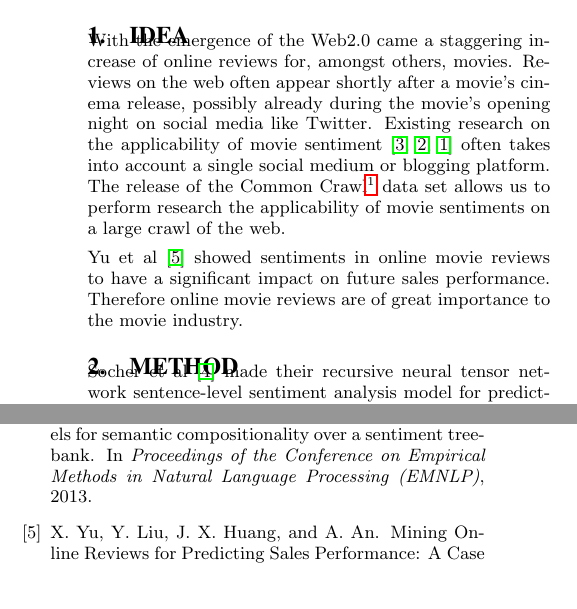
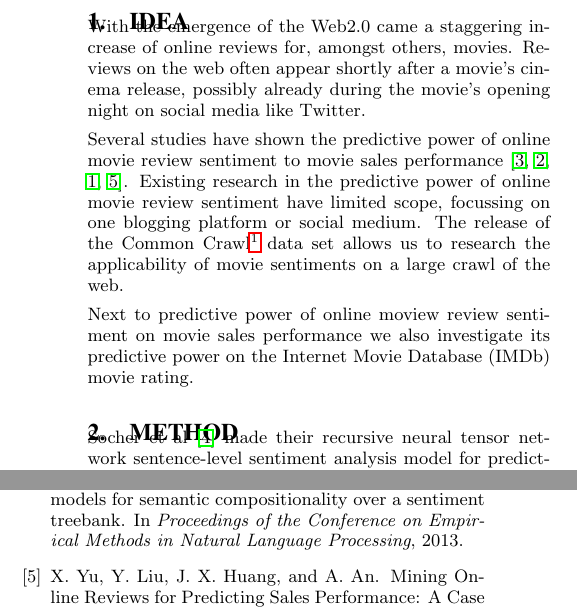
Before and after one commit to JoostvDoorn/MovieReviewSentimentRankings, a LaTeX paper (report/paper.tex, which reads report/paper.bib): two parts of the columns of the page, joined at a grey line, cut so that both start at the same text, the shorter picture padded with empty space. Compiled offline with pdfLaTeX.

Commit message:
idea sectie verder uitgewerkt

```diff
--- a/report/paper.bib
+++ b/report/paper.bib
@@ -1,6 +1,6 @@
 @inproceedings{Socher2013,
 author = {Socher, Richard and Perelygin, Alex and Wu, Jean Y and Chuang, Jason and Manning, Christopher D and Ng, Andrew Y and Potts, Christopher},
-booktitle = {Proceedings of the Conference on Empirical Methods in Natural Language Processing (EMNLP)},
+booktitle = {Proceedings of the Conference on Empirical Methods in Natural Language Processing},
 title = {{Recursive deep models for semantic compositionality over a sentiment treebank}},
 year = {2013}
 }
--- a/report/paper.tex
+++ b/report/paper.tex
@@ -49,9 +49,11 @@ One day an abstract will appear at this place :).
 \keywords{Sentiment Analysis}
 
 \section{Idea}
-With the emergence of the Web2.0 came a staggering increase of online reviews for, amongst others, movies. Reviews on the web often appear shortly after a movie's cinema release, possibly already during the movie's opening night on social media like Twitter. Existing research on the applicability of movie sentiment \cite{Mishne2006, Liu2007, Asur2010} often takes into account a single social medium or blogging platform. The release of the Common Crawl\footnote{commoncrawl.org} data set allows us to perform research the applicability of movie sentiments on a large crawl of the web.
+With the emergence of the Web2.0 came a staggering increase of online reviews for, amongst others, movies. Reviews on the web often appear shortly after a movie's cinema release, possibly already during the movie's opening night on social media like Twitter.
 
-Yu et al \cite{Yu2012} showed sentiments in online movie reviews to have a significant impact on future sales performance. Therefore online movie reviews are of great importance to the movie industry.
+Several studies have shown the predictive power of online movie review sentiment to movie sales performance \cite{Mishne2006, Liu2007, Asur2010, Yu2012}. Existing research in the predictive power of online movie review sentiment have limited scope, focussing on one blogging platform or social medium. The release of the Common Crawl\footnote{commoncrawl.org} data set allows us to research the applicability of movie sentiments on a large crawl of the web.
+
+Next to predictive power of online moview review sentiment on movie sales performance we also investigate its predictive power on the Internet Movie Database (IMDb) movie rating.
 
 \section{Method}
 Socher et al \cite{Socher2013} made their recursive neural tensor network sentence-level sentiment analysis model for predicting review sentiment publicly available as part of the StanfordNLP.
```
